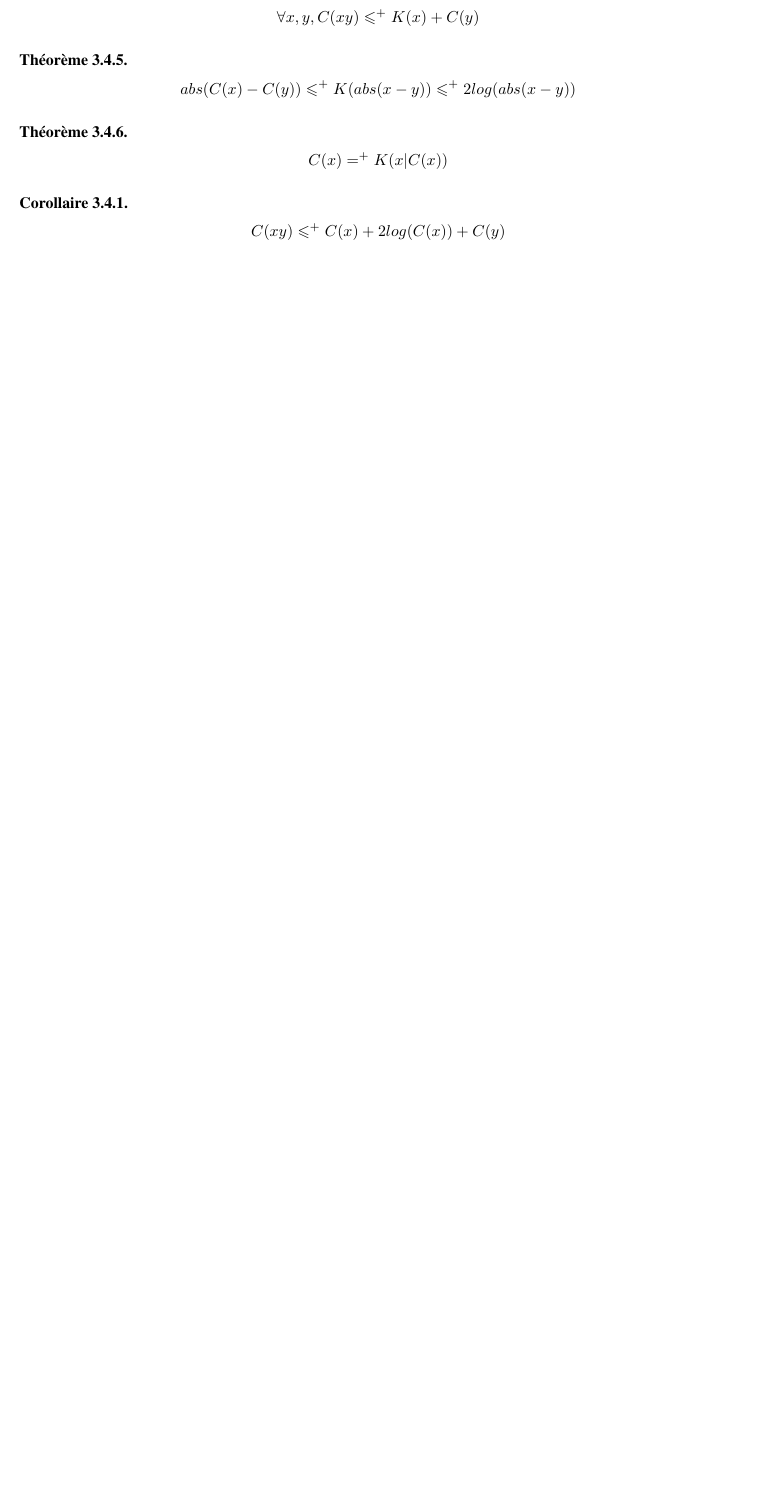
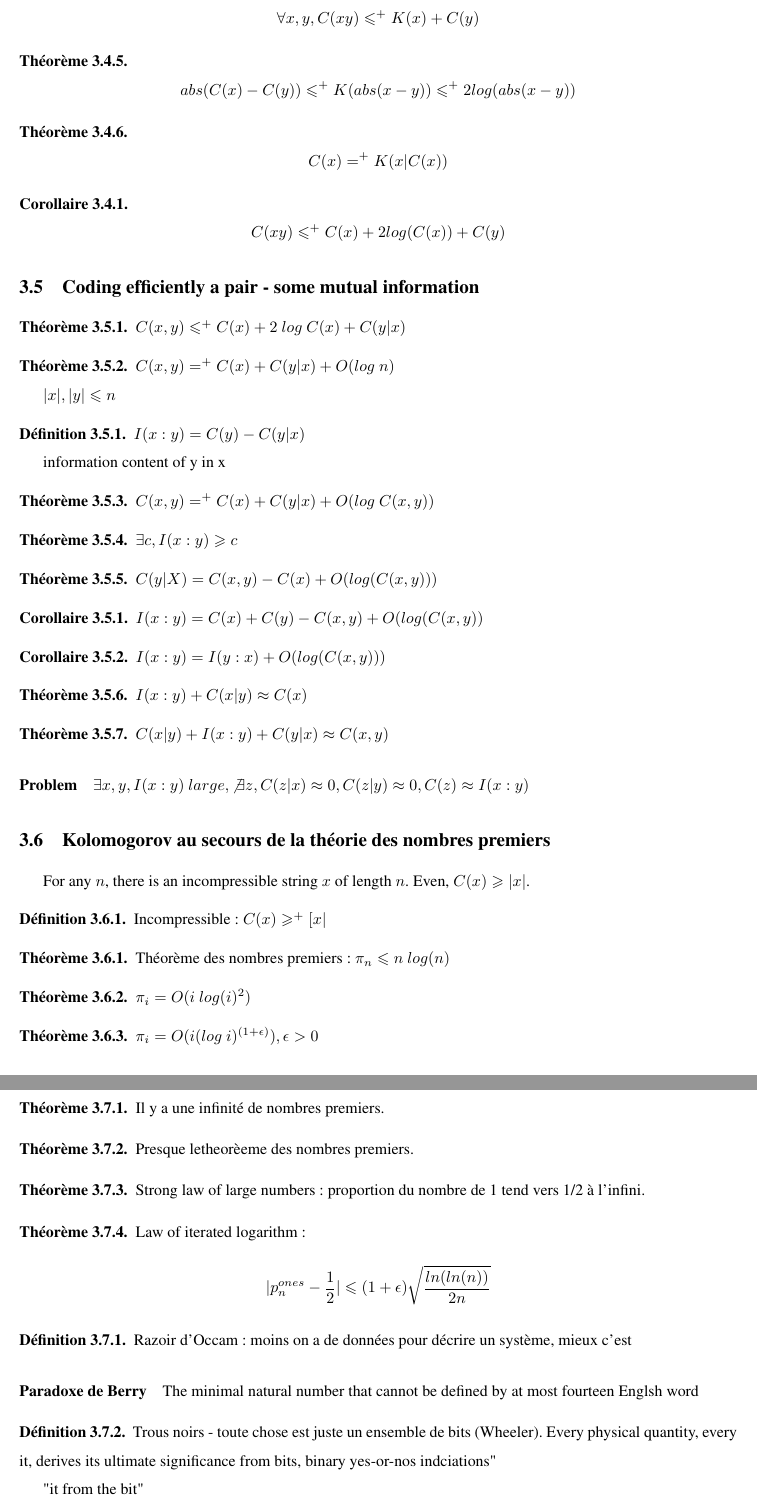
Before and after one commit to guillaumeki/Notes-cours-th-orie-de-l-information, a LaTeX document (main.tex, which reads AlgoInfoTheory.tex): part of page 18 of 19 before the commit and two parts of pages 21 and 22 of 23 after it, the two joined at a grey line, cut so that both start at the same text, the shorter picture padded with empty space. Compiled offline with pdfLaTeX.

Commit message:
Updates from ShareLaTeX

```diff
--- a/AlgoInfoTheory.tex
+++ b/AlgoInfoTheory.tex
@@ -180,3 +180,102 @@ $$C(x) =^+ K(x|C(x))$$
 \begin{corollary}
 $$C(xy) \leqslant^+ C(x) + 2 log(C(x))+C(y)$$
 \end{corollary}
+
+\subsection{Coding efficiently a pair - some mutual information}
+
+\begin{theorem}
+$C(x,y)\leqslant^+ C(x) + 2~ log~C(x) + C(y|x)$
+\end{theorem}
+
+\begin{theorem}
+$C(x,y)=^+ C(x) + C(y|x) +O(log~n)$
+\par $|x|,|y| \leqslant n$
+\end{theorem}
+
+\begin{definition}
+$I(x:y)=C(y)-C(y|x)$
+\par information content of y in x
+\end{definition}
+
+\begin{theorem}
+$C(x,y)=^+ C(x)+C(y|x)+O(log~C(x,y))$
+\end{theorem}
+
+\begin{theorem}
+$\exists c, I(x:y) \geqslant c$
+\end{theorem}
+
+\begin{theorem}
+$C(y|X) = C(x,y) - C(x) + O(log(C(x,y)))$
+\end{theorem}
+
+\begin{corollary}
+$I(x:y) = C(x) + C(y) - C(x,y) + O(log(C(x,y))$
+\end{corollary}
+
+\begin{corollary}
+$I(x:y) = I(y:x) + O(log(C(x,y)))$
+\end{corollary}
+
+\begin{theorem}
+$I(x:y)+C(x|y) \approx C(x)$
+\end{theorem}
+
+\begin{theorem}
+$C(x|y) + I(x:y)+C(y|x) \approx C(x,y)$
+\end{theorem}
+
+\paragraph{Problem}$\exists x,y,I(x:y) ~large, \not\exists z, C(z|x) \approx 0, C(z|y) \approx 0, C(z) \approx I(x:y)$
+
+\subsection{Kolomogorov au secours de la théorie des nombres premiers}
+
+\par For any $n$, there is an incompressible string $x$ of length $n$. Even, $C(x) \geqslant |x|$.
+
+\begin{definition}
+Incompressible: $C(x) \geqslant^+ [x|$
+\end{definition}
+
+\begin{theorem}
+Théorème des nombres premiers : $\pi_n \leqslant n~log(n)$
+\end{theorem}
+
+\begin{theorem}
+$\pi_i = O(i~log(i)^2)$
+\end{theorem}
+
+\begin{theorem}
+$\pi_i = O(i(log~i)^{(1+\epsilon)}), \epsilon > 0$
+\end{theorem}
+
+\subsection{À quoi ça sert ?}
+
+\begin{theorem}
+Il y a une infinité de nombres premiers.
+\end{theorem}
+
+\begin{theorem}
+Presque letheorèeme des nombres premiers.
+\end{theorem}
+
+\begin{theorem}
+Strong law of large numbers : proportion du nombre de 1 tend vers 1/2 à l'infini.
+\end{theorem}
+
+\begin{theorem}
+Law of iterated logarithm :
+$$|p_n^{ones}-\frac{1}{2}| \leqslant (1 + \epsilon) \sqrt{\frac{ln (ln(n))}{2n}}$$
+\end{theorem}
+
+\begin{definition}
+Razoir d'Occam : moins on a de données pour décrire un système, mieux c'est
+\end{definition}
+
+
+\paragraph{Paradoxe de Berry} The minimal natural number that cannot be defined by at most fourteen Englsh word
+\begin{definition}
+Trous noirs - toute chose est juste un ensemble de bits (Wheeler). Every physical quantity, every it, derives its ultimate significance from bits, binary yes-or-nos indciations"
+\par "it from the bit"
+\end{definition}
+
+\begin{theorem}
+Théorème d'incomplétude Gödel (premier)
```
Also changed, not shown: CodageArithmetique.tex (added, +130 -0 lines), main.tex (+1 -0 lines), AlgoInfoTheory.tex (18 more changed lines).
